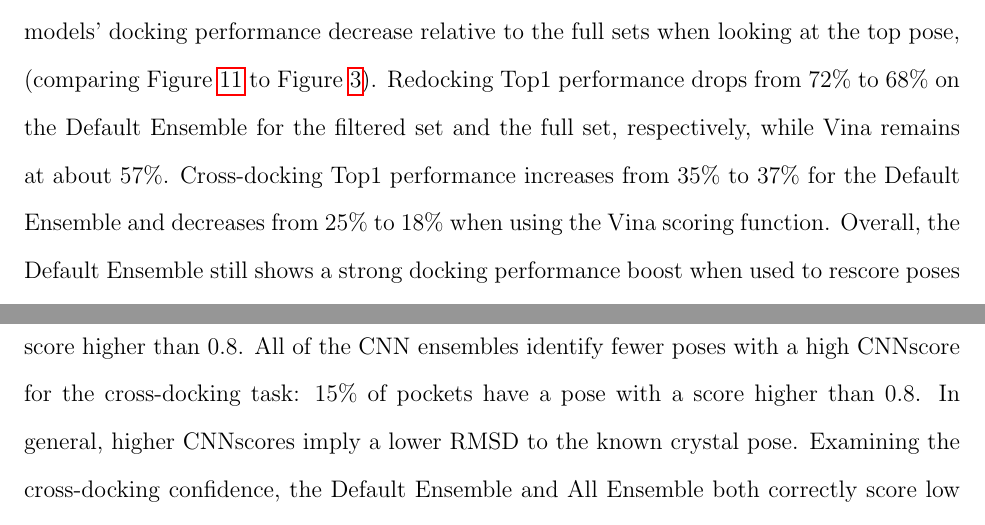
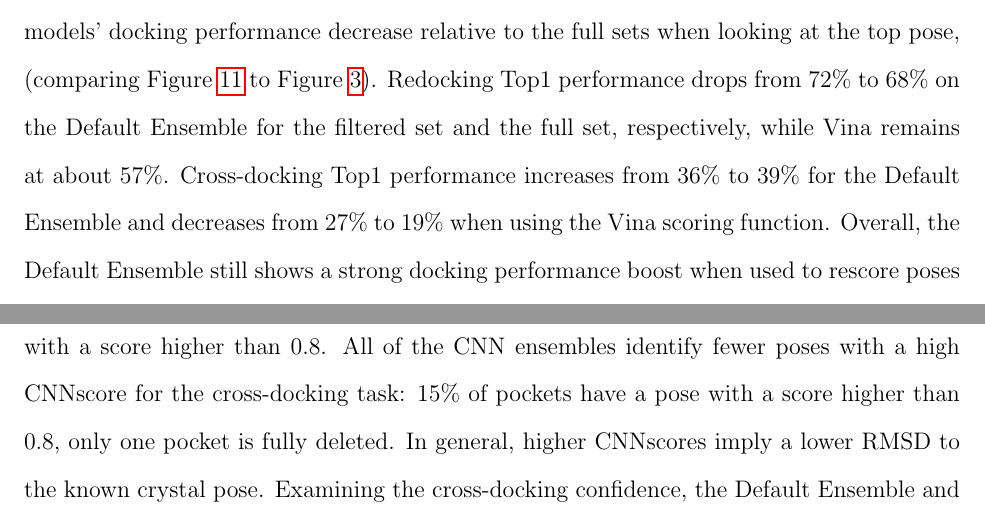
Before and after one commit to dkoes/GNINA-1.0, a LaTeX paper (main.tex): two parts of pages 30 and 32 of 42, joined at a grey line, cut so that both start at the same text. Compiled offline with pdfLaTeX.

Commit message:
Updates from Overleaf

```diff
--- a/main.tex
+++ b/main.tex
@@ -449,7 +449,7 @@ Figure~\ref{fig:flexRMSDdist} shows the difference in RMSDs for the ligand top p
 When performing flexible docking, the side chains identified as flexible are included in the calculation of the bounds for the box defining the search space. This results in a consistently larger search space for flexible docking compared to rigid docking, which in turn might require a higher exhaustiveness for better sampling. It is also worth stressing that we used the default CNN models which were not explicitly training for flexible docking. Given the much higher computational cost of flexible docking, the optimization of \textsc{Gnina} default parameters and training of new CNN models for this specific task is outside the scope of the present work and will be addressed in the future.
 
 \subsection{CNN Scoring Performance}
-We evaluate all of the CNN models on subset of the data that was not seen  during training to ensure that the CNN models are able to generalize to unseen protein-ligand systems. We also show the Vina results for the same subset of protein-ligand systems. The CNN models' docking performance decrease relative to the full sets when looking at the top pose, (comparing Figure~\ref{fig:No2017NoCD20} to Figure~\ref{fig:RescoreEnsemble}). Redocking Top1 performance drops from 72\% to 68\% on the Default Ensemble for the filtered set and the full set, respectively, while Vina remains at about 57\%. Cross-docking Top1 performance increases from 35\% to 37\% for the Default Ensemble and decreases from 25\% to 18\% when using the Vina scoring function. Overall, the Default Ensemble still shows a strong docking performance boost when used to rescore poses rather than using the Vina scoring function to score poses even on protein-ligand systems not seen during training.
+We evaluate all of the CNN models on subset of the data that was not seen  during training to ensure that the CNN models are able to generalize to unseen protein-ligand systems. We also show the Vina results for the same subset of protein-ligand systems. The CNN models' docking performance decrease relative to the full sets when looking at the top pose, (comparing Figure~\ref{fig:No2017NoCD20} to Figure~\ref{fig:RescoreEnsemble}). Redocking Top1 performance drops from 72\% to 68\% on the Default Ensemble for the filtered set and the full set, respectively, while Vina remains at about 57\%. Cross-docking Top1 performance increases from 36\% to 39\% for the Default Ensemble and decreases from 27\% to 19\% when using the Vina scoring function. Overall, the Default Ensemble still shows a strong docking performance boost when used to rescore poses rather than using the Vina scoring function to score poses even on protein-ligand systems not seen during training.
 
 \begin{figure}
         \begin{subfigure}[b]{0.48\textwidth}
@@ -486,7 +486,7 @@ Finally, we examine the importance of the output CNNscore as a measure of the co
 	\label{fig:ScoreThresh}
 \end{figure}
 
-We show in Figure~\ref{fig:ScoreThresh} that poses with high CNNscores are more likely to be low RMSD to the known binding pose. However, when the CNNscore threshold is close to 1, each CNN ensemble has few poses remaining. Comparing the percentage of complexes remaining when thresholding by CNNscore, we can see that the CNN models are much more confident in the poses when they are performing the redocking task: 87\% of systems have a top pose with a score higher than 0.8. All of the CNN ensembles identify fewer poses with a high CNNscore for the cross-docking task: 15\% of pockets have a pose with a score higher than 0.8. In general, higher CNNscores imply a lower RMSD to the known crystal pose. Examining the cross-docking confidence, the Default Ensemble and All Ensemble both correctly score low RMSD poses with high CNNscores for about the same proportion of complexes, but if we examine the fraction of complexes remaining we see that the Default Ensemble has more complexes for a given threshold.
+We show in Figure~\ref{fig:ScoreThresh} that poses with high CNNscores are more likely to be low RMSD to the known binding pose. However, when the CNNscore threshold is close to 1, each CNN ensemble has few poses remaining. Comparing the percentage of complexes remaining when thresholding by CNNscore, we can see that the CNN models are much more confident in the poses when they are performing the redocking task: 87\% of systems have a top pose with a score higher than 0.8. All of the CNN ensembles identify fewer poses with a high CNNscore for the cross-docking task: 15\% of pockets have a pose with a score higher than 0.8, only one pocket is fully deleted. In general, higher CNNscores imply a lower RMSD to the known crystal pose. Examining the cross-docking confidence, the Default Ensemble and All Ensemble both correctly score low RMSD poses with high CNNscores for about the same proportion of complexes, but if we examine the fraction of complexes remaining we see that the Default Ensemble has more complexes for a given threshold.
 
 \section{Discussion}
 We show that our computational docking software \textsc{Gnina} is able to outperform AutoDock Vina scoring by using CNN models to rescore generated poses. Without using a CNN model, our software is equivalent to using the \textsc{Smina} docking software, which is a fork of Vina. \textsc{Gnina} allows the user to utilize CNN models as scoring functions within the docking pipeline in a variety of ways. The various CNN scoring options allow the specified CNN models to replace the scoring function in the sampling, refinement, and rescoring steps of the docking pipeline. We first establish an ensemble of built-in CNN models to be used as the default ensemble. This ensemble of models is selected for its docking and runtime performance. The selected ensemble, termed the Default Ensemble, is able to exceed the ranking performance of Vina (Top1 increases from 58\% to 73\% and from 25\% to 35\% for redocking and cross-docking, respectively) while only adding two seconds to the average compute time when utilizing GPUs. It also significantly outperforms any single model or any ensemble of identical models while being significantly faster than an ensemble of all models. The Default Ensemble performs almost equally well when performing refinement of the sampled poses rather than using the Vina scoring function. Refinement with the CNN models is not recommended as the compute cost is significant and the performance is less than simply using the CNN models to rescore the poses refined by the Vina scoring function.
```
